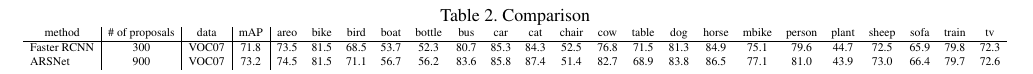
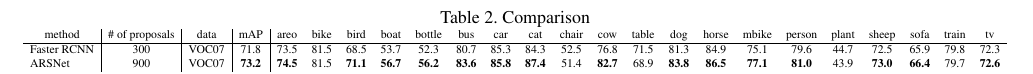
Before and after one commit to jianxiongcai/ARSNet, a LaTeX paper (Report/egpaper_final.tex): part of page 4 of 5, cut so that both start at the same text. Compiled offline with pdfLaTeX.

Commit message:
Update egpaper_final.tex

```diff
--- a/Report/egpaper_final.tex
+++ b/Report/egpaper_final.tex
@@ -184,9 +184,9 @@ In general, we adopted the training approaches from the origin faster RCNN. Fisr
 \begin{tabular}{l|c|c|c|cccccccccccccccccccc}
 \multicolumn{1}{c|}{method} & \# of  proposals & data & mAP  & areo & bike & bird & boat & bottle & bus  & car  & cat  & chair & cow  & table & dog  & horse & mbike & person & plant & sheep & sofa & train & tv   \\ \hline
 
-Faster RCNN      & 300 & VOC07   & 71.8 & 73.5 & 81.5 & 68.5 & 53.7 & 52.3 & 80.7 & 85.3 & 84.3 & 52.5 & 76.8 & 71.5 & 81.3 & 84.9 & 75.1 & 79.6 & 44.7 & 72.5 & 65.9 & 79.8 & 72.3 \\
+Faster RCNN      & 300 & VOC07 & 71.8 & 73.5 & 81.5 & 68.5 & 53.7 & 52.3 & 80.7 & 85.3 & 84.3 & 52.5 & 76.8 & 71.5 & 81.3 & 84.9 & 75.1 & 79.6 & 44.7 & 72.5 & 65.9 & 79.8 & 72.3 \\
 
-ARSNet   & 900 & VOC07 & 73.2   &74.5& 81.5& 71.1& 56.7& 56.2& 83.6& 85.8& 87.4& 51.4& 82.7& 68.9& 83.8& 86.5& 77.1&  81.0& 43.9& 73.0& 66.4& 79.7& 72.6
+ARSNet   		  & 900 & VOC07 &\textbf{73.2}  & \textbf{74.5} & 81.5 & \textbf{71.1} & \textbf{56.7} & \textbf{56.2} & \textbf{83.6} & \textbf{85.8} & \textbf{87.4} & 51.4 & \textbf{82.7} & 68.9 & \textbf{83.8} & \textbf{86.5} & \textbf{77.1} &  \textbf{81.0} & 43.9 & \textbf{73.0} & \textbf{66.4} & 79.7 & \textbf{72.6}
 \end{tabular}
 }
 \end{table*}
```
